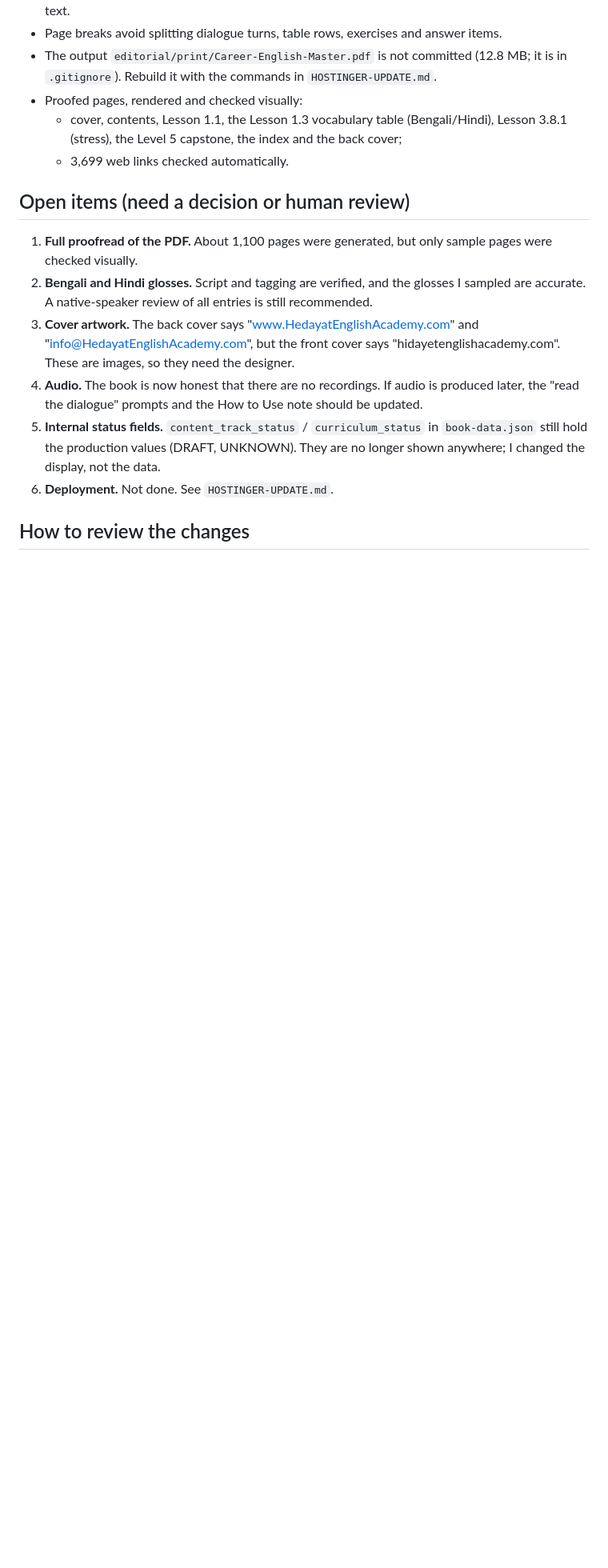
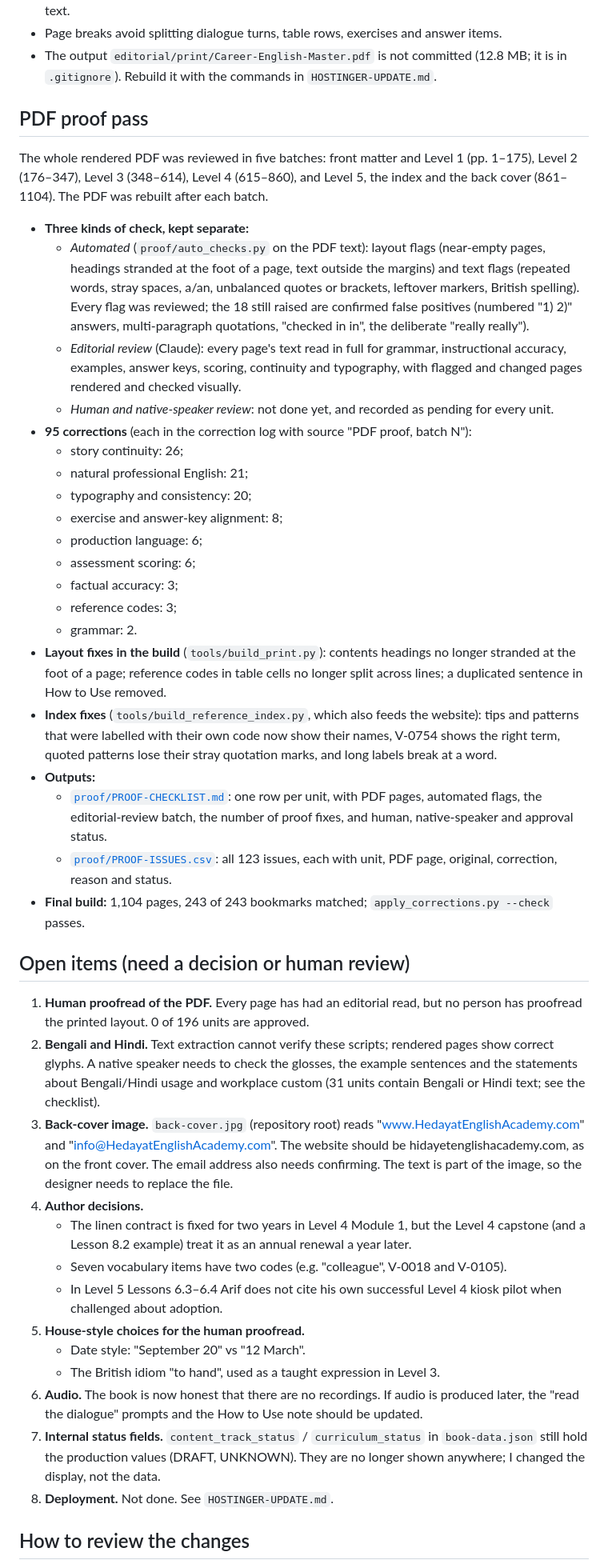
Before and after one commit to Hedaitullahlaskar/career-english-book, a Markdown page: editorial/QA-REPORT.md, the part around one of its changes. Shown at 80% size. Rendered like a GitHub page; blank space fills up the shorter version.

Commit message:
QA report: PDF proof pass results and open items
Co-Authored-By: Claude Opus 5.5 <noreply@anthropic.com>

```diff
--- a/editorial/QA-REPORT.md
+++ b/editorial/QA-REPORT.md
@@ -107,18 +107,46 @@ By level: Level 1: 212 · Level 2: 107 · Level 3: 159 · Level 4: 145 · Level
 - Fonts are embedded: Noto Sans Bengali and Noto Sans Devanagari for the Bengali and Hindi text.
 - Page breaks avoid splitting dialogue turns, table rows, exercises and answer items.
 - The output `editorial/print/Career-English-Master.pdf` is not committed (12.8 MB; it is in `.gitignore`). Rebuild it with the commands in `HOSTINGER-UPDATE.md`.
-- Proofed pages, rendered and checked visually:
-  - cover, contents, Lesson 1.1, the Lesson 1.3 vocabulary table (Bengali/Hindi), Lesson 3.8.1 (stress), the Level 5 capstone, the index and the back cover;
-  - 3,699 web links checked automatically.
+## PDF proof pass
+
+The whole rendered PDF was reviewed in five batches: front matter and Level 1 (pp. 1–175), Level 2 (176–347), Level 3 (348–614), Level 4 (615–860), and Level 5, the index and the back cover (861–1104). The PDF was rebuilt after each batch.
+
+- **Three kinds of check, kept separate:**
+  - *Automated* (`proof/auto_checks.py` on the PDF text): layout flags (near-empty pages, headings stranded at the foot of a page, text outside the margins) and text flags (repeated words, stray spaces, a/an, unbalanced quotes or brackets, leftover markers, British spelling). Every flag was reviewed; the 18 still raised are confirmed false positives (numbered "1) 2)" answers, multi-paragraph quotations, "checked in in", the deliberate "really really").
+  - *Editorial review* (Claude): every page's text read in full for grammar, instructional accuracy, examples, answer keys, scoring, continuity and typography, with flagged and changed pages rendered and checked visually.
+  - *Human and native-speaker review*: not done yet, and recorded as pending for every unit.
+- **95 corrections** (each in the correction log with source "PDF proof, batch N"):
+  - story continuity: 26;
+  - natural professional English: 21;
+  - typography and consistency: 20;
+  - exercise and answer-key alignment: 8;
+  - production language: 6;
+  - assessment scoring: 6;
+  - factual accuracy: 3;
+  - reference codes: 3;
+  - grammar: 2.
+- **Layout fixes in the build** (`tools/build_print.py`): contents headings no longer stranded at the foot of a page; reference codes in table cells no longer split across lines; a duplicated sentence in How to Use removed.
+- **Index fixes** (`tools/build_reference_index.py`, which also feeds the website): tips and patterns that were labelled with their own code now show their names, V-0754 shows the right term, quoted patterns lose their stray quotation marks, and long labels break at a word.
+- **Outputs:**
+  - [`proof/PROOF-CHECKLIST.md`](proof/PROOF-CHECKLIST.md): one row per unit, with PDF pages, automated flags, the editorial-review batch, the number of proof fixes, and human, native-speaker and approval status.
+  - [`proof/PROOF-ISSUES.csv`](proof/PROOF-ISSUES.csv): all 123 issues, each with unit, PDF page, original, correction, reason and status.
+- **Final build:** 1,104 pages, 243 of 243 bookmarks matched; `apply_corrections.py --check` passes.
 
 ## Open items (need a decision or human review)
 
-1. **Full proofread of the PDF.** About 1,100 pages were generated, but only sample pages were checked visually.
-2. **Bengali and Hindi glosses.** Script and tagging are verified, and the glosses I sampled are accurate. A native-speaker review of all entries is still recommended.
-3. **Cover artwork.** The back cover says "www.HedayatEnglishAcademy.com" and "info@HedayatEnglishAcademy.com", but the front cover says "hidayetenglishacademy.com". These are images, so they need the designer.
-4. **Audio.** The book is now honest that there are no recordings. If audio is produced later, the "read the dialogue" prompts and the How to Use note should be updated.
-5. **Internal status fields.** `content_track_status` / `curriculum_status` in `book-data.json` still hold the production values (DRAFT, UNKNOWN). They are no longer shown anywhere; I changed the display, not the data.
-6. **Deployment.** Not done. See `HOSTINGER-UPDATE.md`.
+1. **Human proofread of the PDF.** Every page has had an editorial read, but no person has proofread the printed layout. 0 of 196 units are approved.
+2. **Bengali and Hindi.** Text extraction cannot verify these scripts; rendered pages show correct glyphs. A native speaker needs to check the glosses, the example sentences and the statements about Bengali/Hindi usage and workplace custom (31 units contain Bengali or Hindi text; see the checklist).
+3. **Back-cover image.** `back-cover.jpg` (repository root) reads "www.HedayatEnglishAcademy.com" and "info@HedayatEnglishAcademy.com". The website should be hidayetenglishacademy.com, as on the front cover. The email address also needs confirming. The text is part of the image, so the designer needs to replace the file.
+4. **Author decisions.**
+   - The linen contract is fixed for two years in Level 4 Module 1, but the Level 4 capstone (and a Lesson 8.2 example) treat it as an annual renewal a year later.
+   - Seven vocabulary items have two codes (e.g. "colleague", V-0018 and V-0105).
+   - In Level 5 Lessons 6.3–6.4 Arif does not cite his own successful Level 4 kiosk pilot when challenged about adoption.
+5. **House-style choices for the human proofread.**
+   - Date style: "September 20" vs "12 March".
+   - The British idiom "to hand", used as a taught expression in Level 3.
+6. **Audio.** The book is now honest that there are no recordings. If audio is produced later, the "read the dialogue" prompts and the How to Use note should be updated.
+7. **Internal status fields.** `content_track_status` / `curriculum_status` in `book-data.json` still hold the production values (DRAFT, UNKNOWN). They are no longer shown anywhere; I changed the display, not the data.
+8. **Deployment.** Not done. See `HOSTINGER-UPDATE.md`.
 
 ## How to review the changes
 
```
Also changed, not shown: other parts of editorial/QA-REPORT.md (+3 -3 lines).
